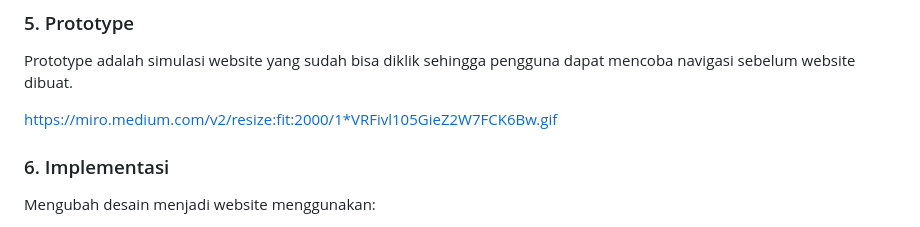
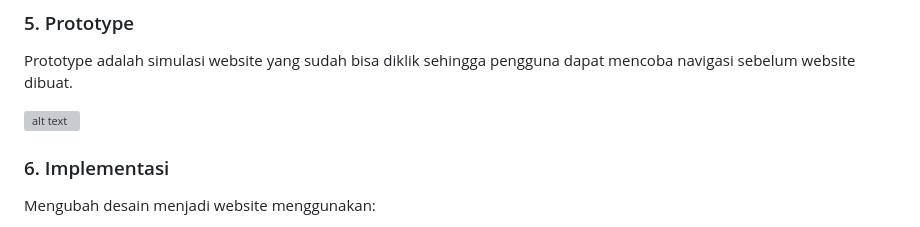
Before and after one commit to Dandihk/WEB-SMT-3-2026-2027, a Markdown page: TP 1 Memahami perancangan web/Pertemuan 1/1. konsep dasar perancangan web.md, the part around the change. Drawn GitHub-style; grey boxes are pictures that could not be loaded.

```diff
--- a/TP 1 Memahami perancangan web/Pertemuan 1/1. konsep dasar perancangan web.md
+++ b/TP 1 Memahami perancangan web/Pertemuan 1/1. konsep dasar perancangan web.md
@@ -85,7 +85,7 @@ high fidelity merupakan desain yang sudah diberi warna, font, ikon, dan gambar.
 ### 5. Prototype
 Prototype adalah simulasi website yang sudah bisa diklik sehingga pengguna dapat mencoba navigasi sebelum website dibuat.
 
-https://miro.medium.com/v2/resize:fit:2000/1*VRFivl105GieZ2W7FCK6Bw.gif
+![alt text](https://miro.medium.com/v2/resize:fit:2000/1*VRFivl105GieZ2W7FCK6Bw.gif)
 
 ### 6. Implementasi
 Mengubah desain menjadi website menggunakan:
```
